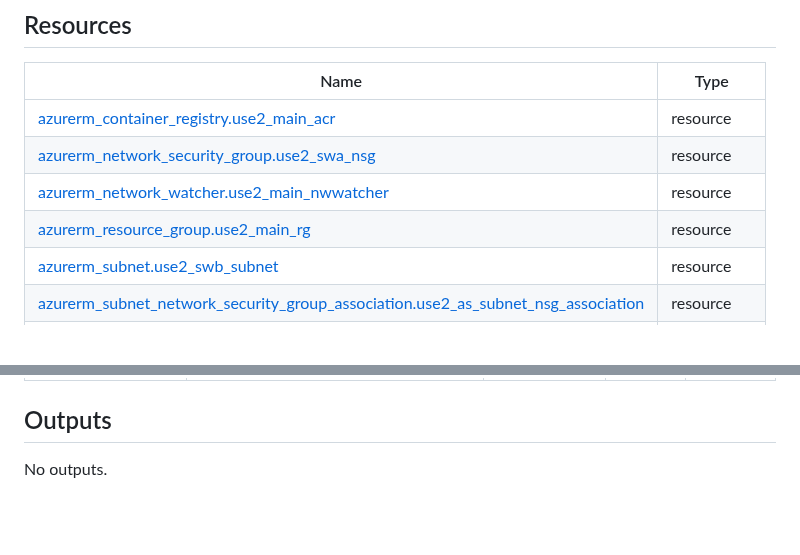
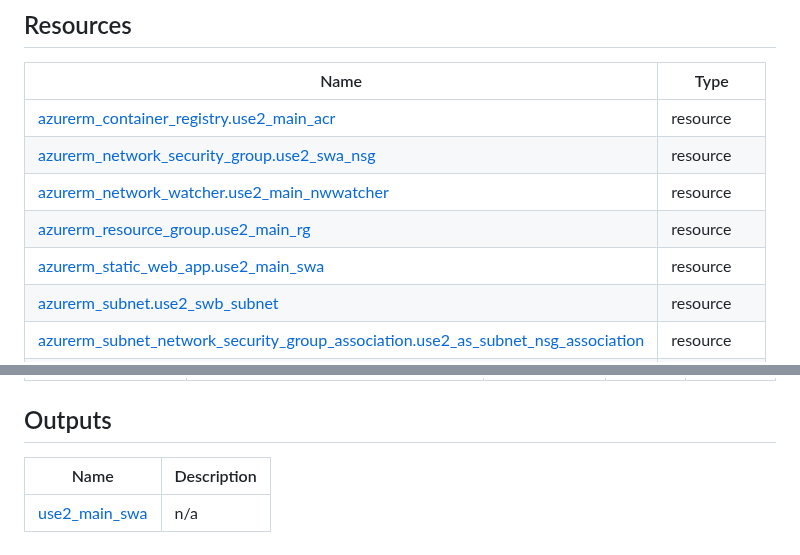
Before and after one commit to Cobollatin/jw-semantic-searcher, a Markdown page: infrastructure/README.md, 2 parts joined by grey strips. Drawn GitHub-style; blank space fills up the shorter version.

Commit message:
terraform-docs: automated action

```diff
--- a/infrastructure/README.md
+++ b/infrastructure/README.md
@@ -27,6 +27,7 @@ No modules.
 | [azurerm_network_security_group.use2_swa_nsg](https://registry.terraform.io/providers/hashicorp/azurerm/3.94.0/docs/resources/network_security_group) | resource |
 | [azurerm_network_watcher.use2_main_nwwatcher](https://registry.terraform.io/providers/hashicorp/azurerm/3.94.0/docs/resources/network_watcher) | resource |
 | [azurerm_resource_group.use2_main_rg](https://registry.terraform.io/providers/hashicorp/azurerm/3.94.0/docs/resources/resource_group) | resource |
+| [azurerm_static_web_app.use2_main_swa](https://registry.terraform.io/providers/hashicorp/azurerm/3.94.0/docs/resources/static_web_app) | resource |
 | [azurerm_subnet.use2_swb_subnet](https://registry.terraform.io/providers/hashicorp/azurerm/3.94.0/docs/resources/subnet) | resource |
 | [azurerm_subnet_network_security_group_association.use2_as_subnet_nsg_association](https://registry.terraform.io/providers/hashicorp/azurerm/3.94.0/docs/resources/subnet_network_security_group_association) | resource |
 | [azurerm_user_assigned_identity.use2_main_acr_identity](https://registry.terraform.io/providers/hashicorp/azurerm/3.94.0/docs/resources/user_assigned_identity) | resource |
@@ -46,6 +47,8 @@ No modules.
 
 ## Outputs
 
-No outputs.
+| Name | Description |
+|------|-------------|
+| <a name="output_use2_main_swa"></a> [use2\_main\_swa](#output\_use2\_main\_swa) | n/a |
 
 <!-- END_TF_DOCS -->
```
